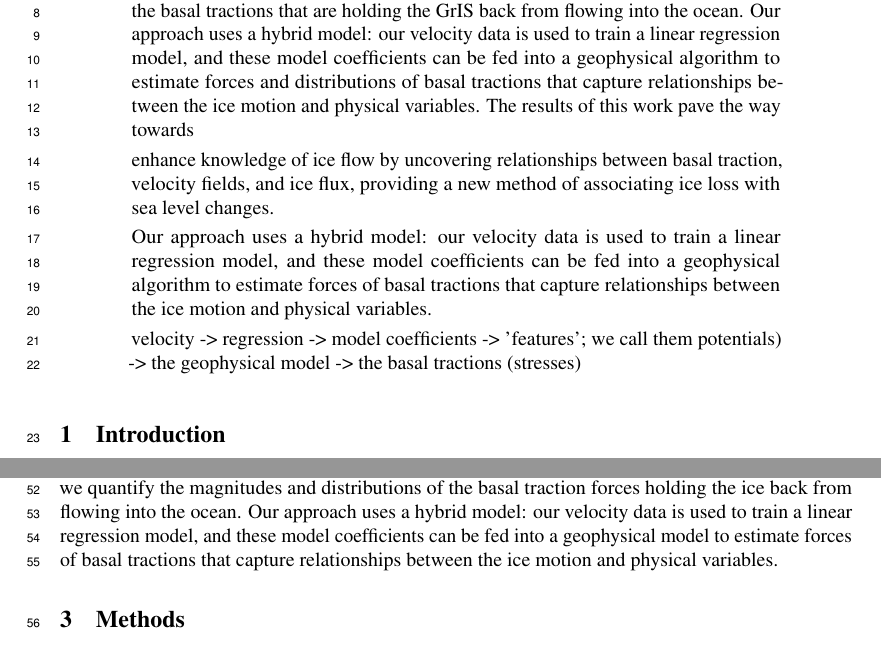
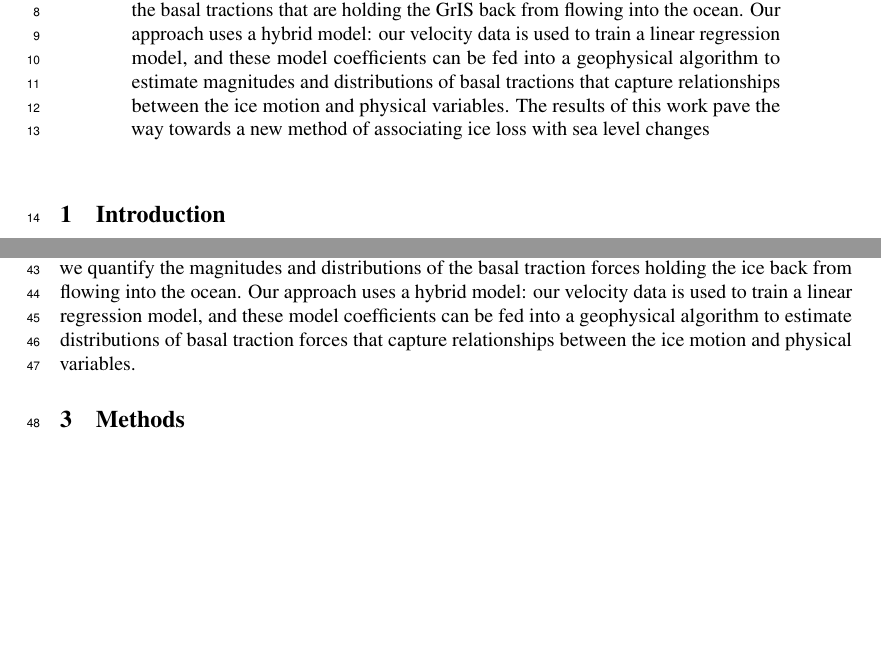
Before and after one commit to kisholabs/research_edits_v0, a LaTeX paper (tackling_climate_workshop.tex): two parts of pages 1 and 2 of 4, joined at a grey line, cut so that both start at the same text, the shorter picture padded with empty space. Compiled offline with pdfLaTeX.

Commit message:
Commit for version 109

```diff
--- a/tackling_climate_workshop.tex
+++ b/tackling_climate_workshop.tex
@@ -79,16 +79,8 @@ the State of Friction at the Base of the Greenland Ice Sheet}
 \maketitle
 
 \begin{abstract}
-With the advent of climate change and global warming, the Greenland Ice Sheet (GrIS) has been melting at an alarming rate, losing over 215 Gt per yr, and accounting for ~10\% of mean global sea level rise since the 1990s. It is imperative to understand what dynamics are causing this ice loss and influencing ice flow in order to successfully project mass changes of the GrIs and associated sea level rise. Our work applies machine learning, ice thickness data, and horizontal ice velocity measurements from satellite radar data to quantify the forces and distributions of the basal tractions that are holding the GrIS back from flowing into the ocean. Our approach uses a hybrid model: our velocity data is used to train a linear regression model, and these model coefficients can be fed into a geophysical algorithm to estimate forces and distributions of basal tractions that capture relationships between the ice motion and physical variables. The results of this work pave the way towards
-
-enhance knowledge of ice flow by uncovering relationships between basal traction, velocity fields, and ice flux, providing a new method of associating ice loss with sea level changes.
-
+With the advent of climate change and global warming, the Greenland Ice Sheet (GrIS) has been melting at an alarming rate, losing over 215 Gt per yr, and accounting for ~10\% of mean global sea level rise since the 1990s. It is imperative to understand what dynamics are causing this ice loss and influencing ice flow in order to successfully project mass changes of the GrIs and associated sea level rise. Our work applies machine learning, ice thickness data, and horizontal ice velocity measurements from satellite radar data to quantify the forces and distributions of the basal tractions that are holding the GrIS back from flowing into the ocean. Our approach uses a hybrid model: our velocity data is used to train a linear regression model, and these model coefficients can be fed into a geophysical algorithm to estimate magnitudes and distributions of basal tractions that capture relationships between the ice motion and physical variables. The results of this work pave the way towards a new method of associating ice loss with sea level changes
 % Our algorithm extracts relevant features including the $\varepsilon_{xx}$, $\varepsilon_{yy}$, and $\varepsilon_{xy}$ components of the viscous responses caused by forces on the ice, trains a linear regression model to predict ice velocities, and uses these model coefficients to quantify forces and distributions of basal tractions across the GrIs.
-
-Our approach uses a hybrid model: our velocity data is used to train a linear regression model, and these model coefficients can be fed into a geophysical algorithm to estimate forces of basal tractions that capture relationships between the ice motion and physical variables.
-
-velocity -> regression -> model coefficients -> 'features';  we call them potentials) -> the geophysical model -> the basal tractions (stresses)
-
 \end{abstract}
 
 \section{Introduction}
@@ -99,7 +91,7 @@ Recent advances in satellite remote sensing systems have produced high-resolutio
 
 \section{Previous Work}
 
-Glaciologists have traditionally classified ice motion as a viscous flow \cite{morland_steady_1980}. This motivated prior researchers at Stony Brook university to use the bedrock and ice elevations of the GrIs derived from topographical data provided by the ETOPO1 dataset to map a vertically integrated gravitational potential energy (GPE) of the GrIs \cite{information_ncei_etopo1_nodate}. The primary focus of the research was capturing a relationship between GPE and the rate of viscous ice flow, and thus the researchers assumed that the ice was moving along a friction-less base. However, the GPE velocity calculations vastly overestimated the speeds of the InSAR ice velocities. This difference reinforces the notion that the basal traction's between the ice and the bedrock have a major influence over ice motion and ice velocity rates \cite{maier_basal_2021}. However, these forces have been poorly characterized as they remain buried beneath thousands of feet of ice \cite{maier_basal_2021}. Our work is motivated by these results, and acts as an extension building on this prior research to model the discrepancies between the GPE and InSAR velocities. Through this model, we quantify the magnitudes and distributions of the basal traction forces holding the ice back from flowing into the ocean. Our approach uses a hybrid model: our velocity data is used to train a linear regression model, and these model coefficients can be fed into a geophysical model to estimate forces of basal tractions that capture relationships between the ice motion and physical variables.
+Glaciologists have traditionally classified ice motion as a viscous flow \cite{morland_steady_1980}. This motivated prior researchers at Stony Brook university to use the bedrock and ice elevations of the GrIs derived from topographical data provided by the ETOPO1 dataset to map a vertically integrated gravitational potential energy (GPE) of the GrIs \cite{information_ncei_etopo1_nodate}. The primary focus of the research was capturing a relationship between GPE and the rate of viscous ice flow, and thus the researchers assumed that the ice was moving along a friction-less base. However, the GPE velocity calculations vastly overestimated the speeds of the InSAR ice velocities. This difference reinforces the notion that the basal traction's between the ice and the bedrock have a major influence over ice motion and ice velocity rates \cite{maier_basal_2021}. However, these forces have been poorly characterized as they remain buried beneath thousands of feet of ice \cite{maier_basal_2021}. Our work is motivated by these results, and acts as an extension building on this prior research to model the discrepancies between the GPE and InSAR velocities. Through this model, we quantify the magnitudes and distributions of the basal traction forces holding the ice back from flowing into the ocean. Our approach uses a hybrid model: our velocity data is used to train a linear regression model, and these model coefficients can be fed into a geophysical algorithm to estimate distributions of basal traction forces that capture relationships between the ice motion and physical variables.
 
 % After achieving a proper fit, the model coefficients would be able to provide valuable insight to the distributions of basal tractions, and could also be translated to view the strain rates across the GrIs.%
 
```
